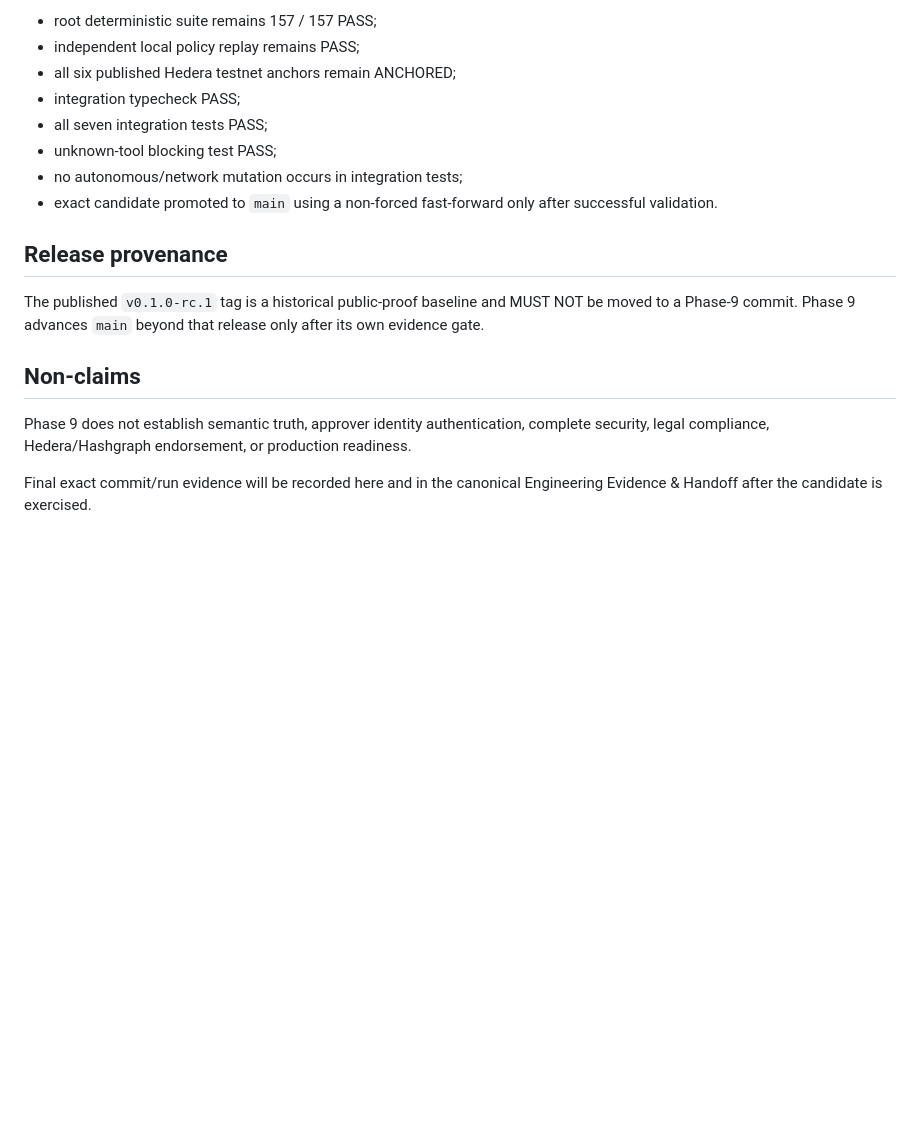
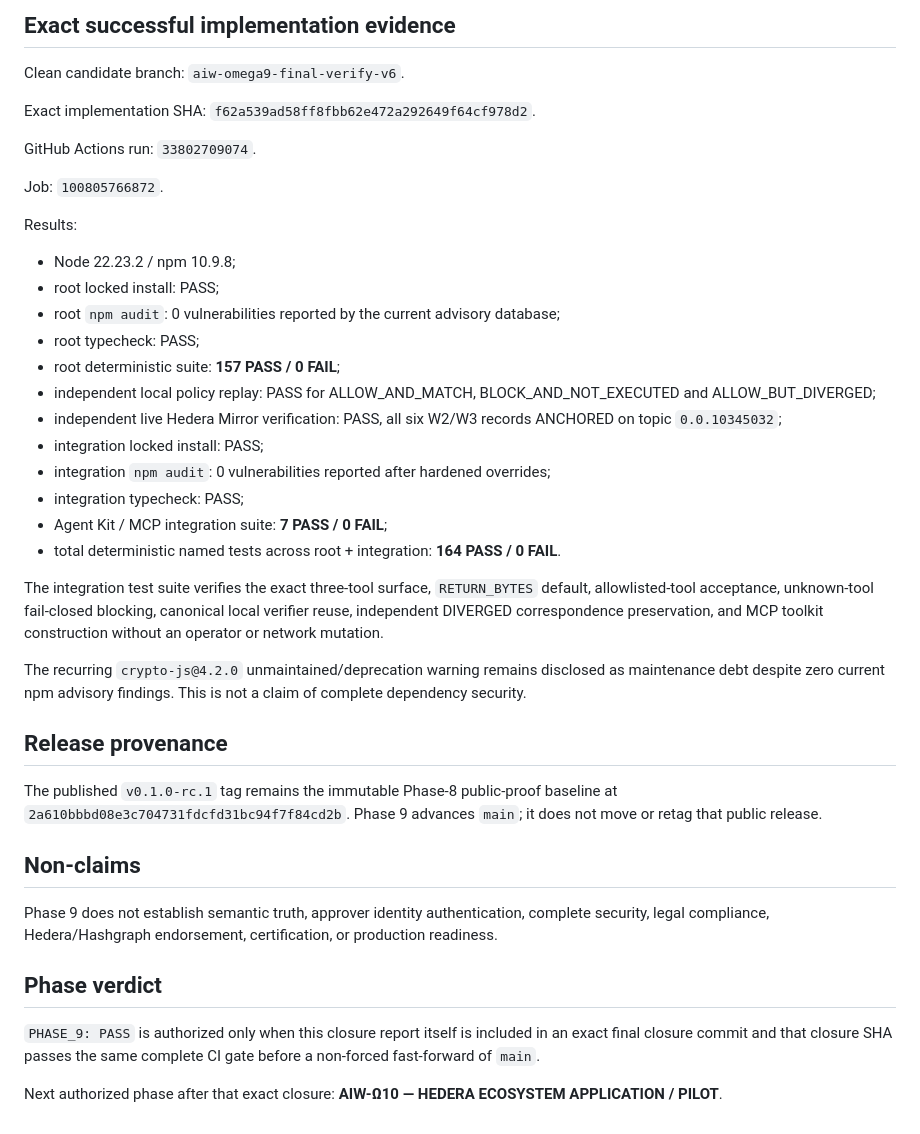
Before and after one commit to Ivan-Pasev/AI-WITNESS, a Markdown page: reports/09-agent-kit-mcp.md, the part around one of its changes. Drawn GitHub-style; blank space fills up the shorter version.

```diff
--- a/reports/09-agent-kit-mcp.md
+++ b/reports/09-agent-kit-mcp.md
@@ -62,19 +55,43 @@ Required outcomes:
 
-- root deterministic suite remains 157 / 157 PASS;
-- independent local policy replay remains PASS;
-- all six published Hedera testnet anchors remain ANCHORED;
-- integration typecheck PASS;
-- all seven integration tests PASS;
-- unknown-tool blocking test PASS;
-- no autonomous/network mutation occurs in integration tests;
-- exact candidate promoted to `main` using a non-forced fast-forward only after successful validation.
+## Exact successful implementation evidence
+
+Clean candidate branch: `aiw-omega9-final-verify-v6`.
+
+Exact implementation SHA: `f62a539ad58ff8fbb62e472a292649f64cf978d2`.
+
+GitHub Actions run: `33802709074`.
+
+Job: `100805766872`.
+
+Results:
+
+- Node 22.23.2 / npm 10.9.8;
+- root locked install: PASS;
+- root `npm audit`: 0 vulnerabilities reported by the current advisory database;
+- root typecheck: PASS;
+- root deterministic suite: **157 PASS / 0 FAIL**;
+- independent local policy replay: PASS for ALLOW_AND_MATCH, BLOCK_AND_NOT_EXECUTED and ALLOW_BUT_DIVERGED;
+- independent live Hedera Mirror verification: PASS, all six W2/W3 records ANCHORED on topic `0.0.10345032`;
+- integration locked install: PASS;
+- integration `npm audit`: 0 vulnerabilities reported after hardened overrides;
+- integration typecheck: PASS;
+- Agent Kit / MCP integration suite: **7 PASS / 0 FAIL**;
+- total deterministic named tests across root + integration: **164 PASS / 0 FAIL**.
+
+The integration test suite verifies the exact three-tool surface, `RETURN_BYTES` default, allowlisted-tool acceptance, unknown-tool fail-closed blocking, canonical local verifier reuse, independent DIVERGED correspondence preservation, and MCP toolkit construction without an operator or network mutation.
+
+The recurring `crypto-js@4.2.0` unmaintained/deprecation warning remains disclosed as maintenance debt despite zero current npm advisory findings. This is not a claim of complete dependency security.
 
 ## Release provenance
 
-The published `v0.1.0-rc.1` tag is a historical public-proof baseline and MUST NOT be moved to a Phase-9 commit. Phase 9 advances `main` beyond that release only after its own evidence gate.
+The published `v0.1.0-rc.1` tag remains the immutable Phase-8 public-proof baseline at `2a610bbbd08e3c704731fdcfd31bc94f7f84cd2b`. Phase 9 advances `main`; it does not move or retag that public release.
 
 ## Non-claims
 
-Phase 9 does not establish semantic truth, approver identity authentication, complete security, legal compliance, Hedera/Hashgraph endorsement, or production readiness.
+Phase 9 does not establish semantic truth, approver identity authentication, complete security, legal compliance, Hedera/Hashgraph endorsement, certification, or production readiness.
 
-Final exact commit/run evidence will be recorded here and in the canonical Engineering Evidence & Handoff after the candidate is exercised.
+## Phase verdict
+
+`PHASE_9: PASS` is authorized only when this closure report itself is included in an exact final closure commit and that closure SHA passes the same complete CI gate before a non-forced fast-forward of `main`.
+
+Next authorized phase after that exact closure: **AIW-Ω10 — HEDERA ECOSYSTEM APPLICATION / PILOT**.
```
Also changed, not shown: other parts of reports/09-agent-kit-mcp.md (+19 -26 lines).
